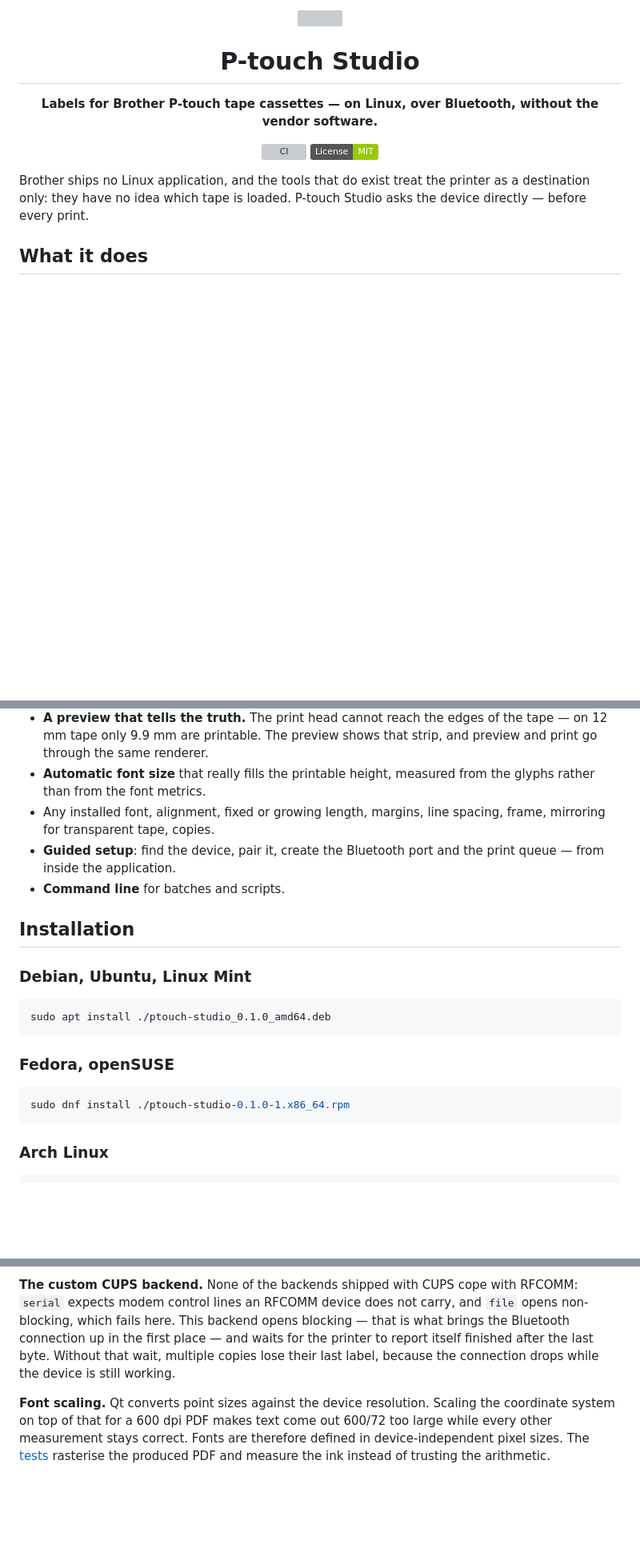
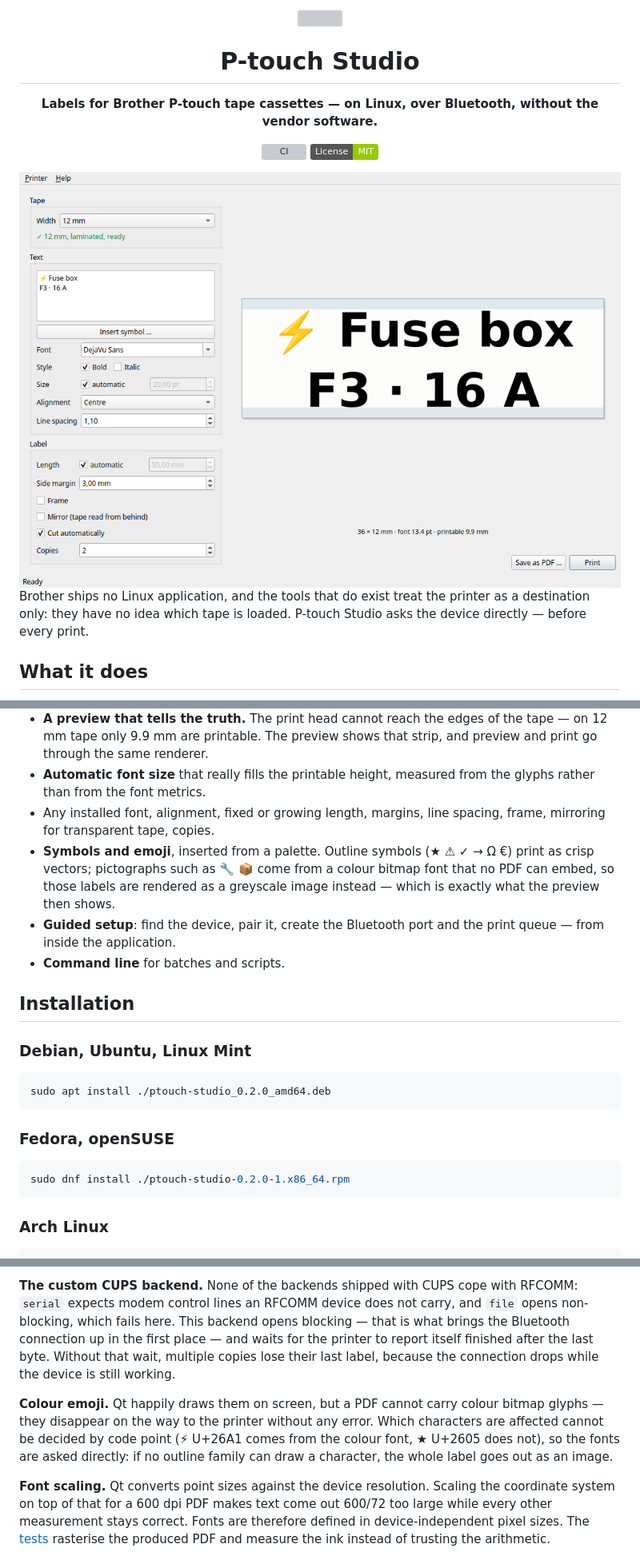
Before and after one commit to tombueng/ptouch-studio, a Markdown page: README.md, 3 parts joined by grey strips. Shown at 80% size. GitHub-like rendering; pictures changed too: data/screenshots/main.png (added); badges without logos; blank space fills up the shorter version; grey boxes are pictures that could not be loaded.

````diff
--- a/README.md
+++ b/README.md
@@ -10,6 +10,8 @@
 [![License: MIT](https://img.shields.io/badge/License-MIT-green.svg)](LICENSE)
 
 </div>
+
+<img src="data/screenshots/main.png" alt="P-touch Studio" width="900">
 
 Brother ships no Linux application, and the tools that do exist treat the printer
 as a destination only: they have no idea which tape is loaded. P-touch Studio asks
@@ -27,6 +29,10 @@ the device directly — before every print.
   glyphs rather than from the font metrics.
 - Any installed font, alignment, fixed or growing length, margins, line spacing,
   frame, mirroring for transparent tape, copies.
+- **Symbols and emoji**, inserted from a palette. Outline symbols (★ ⚠ ✓ → Ω €)
+  print as crisp vectors; pictographs such as 🔧 📦 come from a colour bitmap font
+  that no PDF can embed, so those labels are rendered as a greyscale image instead
+  — which is exactly what the preview then shows.
 - **Guided setup**: find the device, pair it, create the Bluetooth port and the
   print queue — from inside the application.
 - **Command line** for batches and scripts.
@@ -36,13 +42,13 @@ the device directly — before every print.
 ### Debian, Ubuntu, Linux Mint
 
 ```bash
-sudo apt install ./ptouch-studio_0.1.0_amd64.deb
+sudo apt install ./ptouch-studio_0.2.0_amd64.deb
 ```
 
 ### Fedora, openSUSE
 
 ```bash
-sudo dnf install ./ptouch-studio-0.1.0-1.x86_64.rpm
+sudo dnf install ./ptouch-studio-0.2.0-1.x86_64.rpm
 ```
 
 ### Arch Linux
@@ -146,6 +152,12 @@ printer to report itself finished after the last byte. Without that wait, multip
 copies lose their last label, because the connection drops while the device is
 still working.
 
+**Colour emoji.** Qt happily draws them on screen, but a PDF cannot carry colour
+bitmap glyphs — they disappear on the way to the printer without any error. Which
+characters are affected cannot be decided by code point (⚡ U+26A1 comes from the
+colour font, ★ U+2605 does not), so the fonts are asked directly: if no outline
+family can draw a character, the whole label goes out as an image.
+
 **Font scaling.** Qt converts point sizes against the device resolution. Scaling
 the coordinate system on top of that for a 600 dpi PDF makes text come out 600/72
 too large while every other measurement stays correct. Fonts are therefore defined
````
Also changed, not shown: other parts of README.md (+1 -1 lines), CHANGELOG.md (+16 -0 lines), 11 other files.
